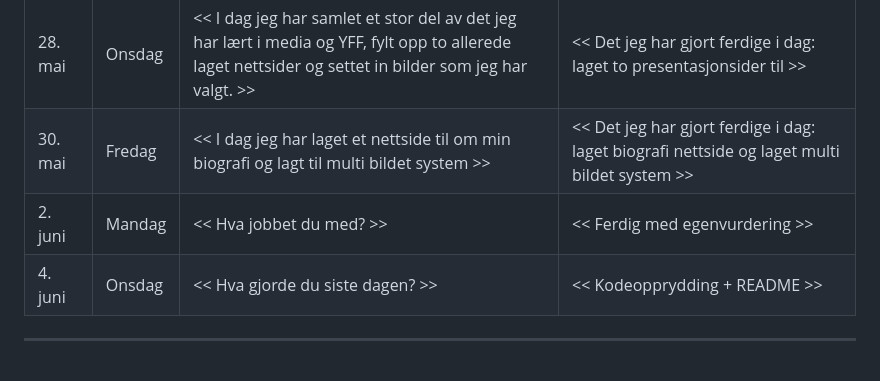
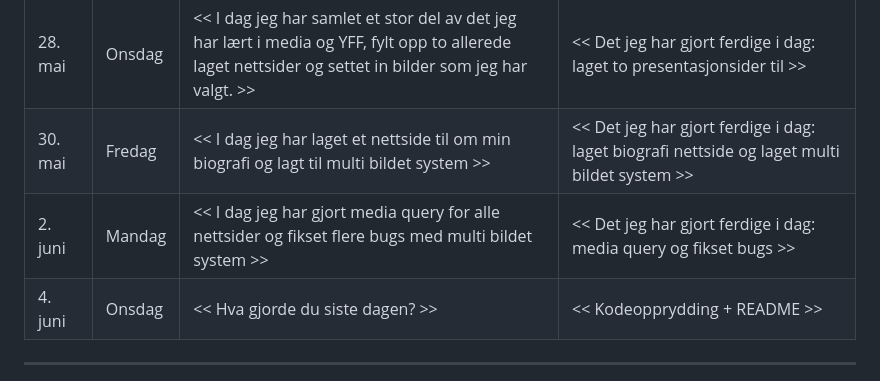
Before and after one commit to KisKisBarsik/Tverrfaglig-prosjekt, a Markdown page: readme.md, the part around the change. Rendered like a GitHub page.

Commit message:
Oppdatering av readme file nummer 5

```diff
--- a/readme.md
+++ b/readme.md
@@ -17,7 +17,7 @@ Dette er en nettside laget som en del av en tverrfaglig prosjekt i 1IMA. Nettsid
 | 26. mai    | Mandag   | << I dag jeg har samlet et stor del av det jeg har lært i teknologi forståelse og programmering, fylt opp to allerede laget nettsider og settet in bilder som jeg har valgt.>>                      | << Det jeg har gjort ferdige i dag: laget to presentasjonsider og gjort ferdige forside >> |
 | 28. mai    | Onsdag   | << I dag jeg har samlet et stor del av det jeg har lært i media og YFF, fylt opp to allerede laget nettsider og settet in bilder som jeg har valgt. >>                          | << Det jeg har gjort ferdige i dag: laget to presentasjonsider til >> |
 | 30. mai    | Fredag   | << I dag jeg har laget et nettside til om min biografi og lagt til multi bildet system >>  | << Det jeg har gjort ferdige i dag: laget biografi nettside og laget multi bildet system >> |
-| 2. juni    | Mandag   | << Hva jobbet du med? >>                               | << Ferdig med egenvurdering >> |
+| 2. juni    | Mandag   | << I dag jeg har gjort media query for alle nettsider og fikset flere bugs med multi bildet system >>                               | << Det jeg har gjort ferdige i dag: media query og fikset bugs >> |
 | 4. juni    | Onsdag   | << Hva gjorde du siste dagen? >>                       | << Kodeopprydding + README >> |
 
 ---
```
